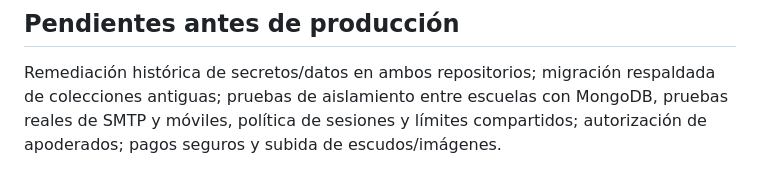
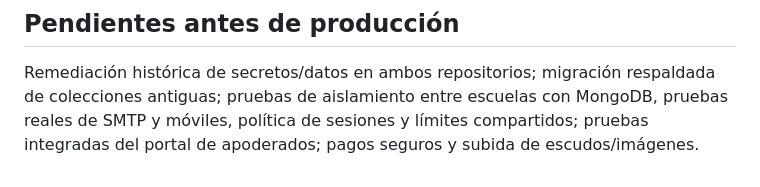
Before and after one commit to Danielreyes95/Proyecto_de_Titulo, a Markdown page: README.md, the part around the change. Rendered like a GitHub page.

Commit message:
docs: precisar pendientes tras avance familias

```diff
--- a/README.md
+++ b/README.md
@@ -85,4 +85,4 @@ Consulta el alcance, fórmulas y pruebas previstas:
 Remediación histórica de secretos/datos en ambos repositorios; migración
 respaldada de colecciones antiguas; pruebas de aislamiento entre escuelas
 con MongoDB, pruebas reales de SMTP y móviles, política de sesiones y límites
-compartidos; autorización de apoderados; pagos seguros y subida de escudos/imágenes.
+compartidos; pruebas integradas del portal de apoderados; pagos seguros y subida de escudos/imágenes.
```
